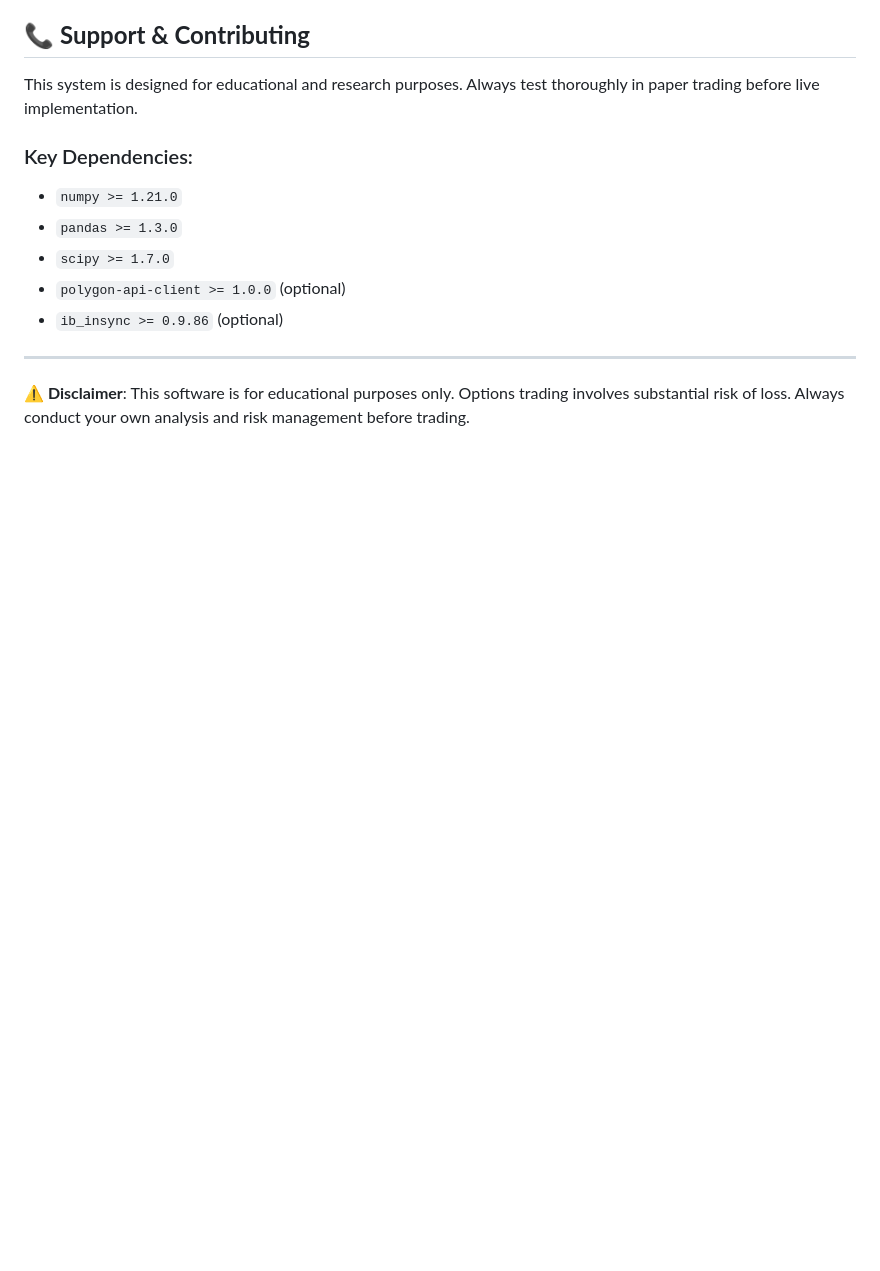
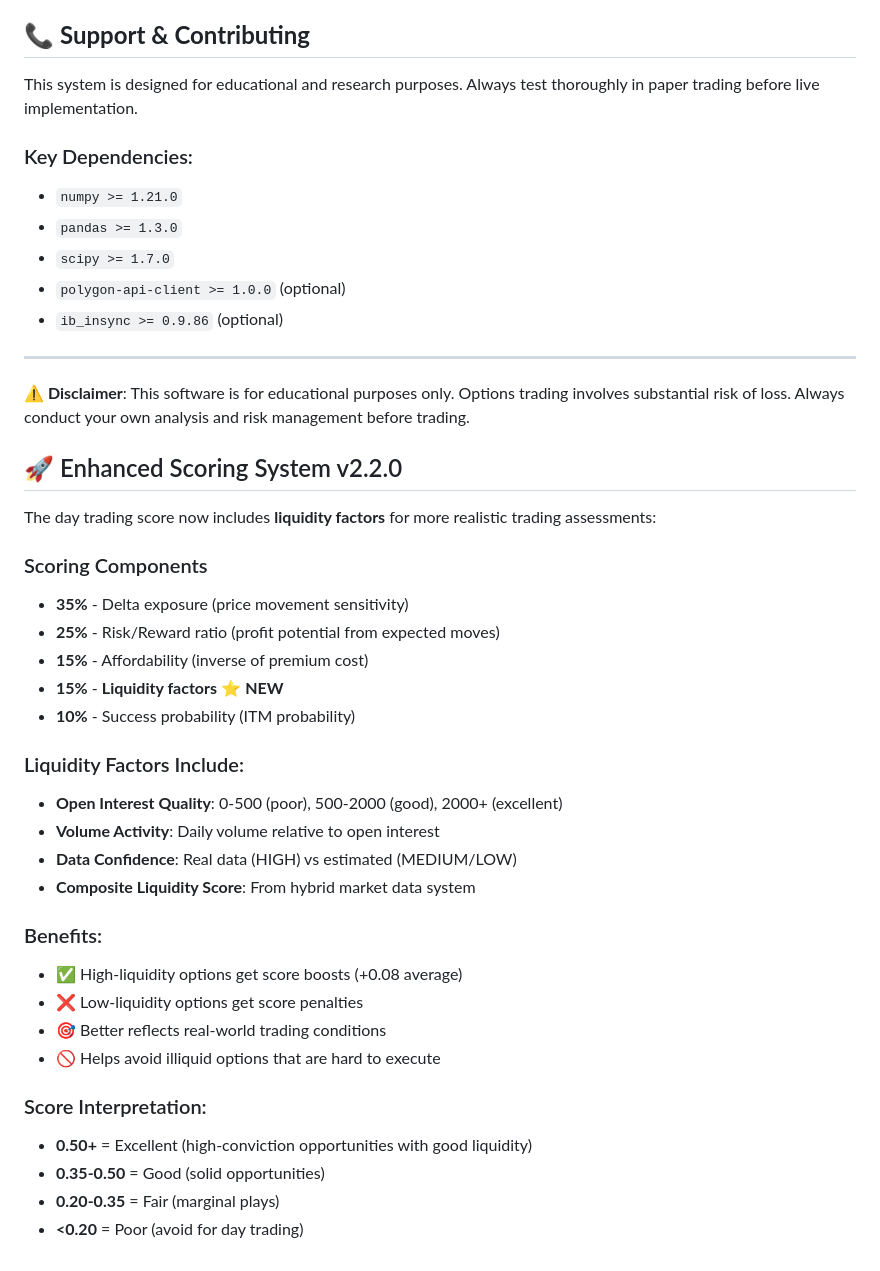
Before and after one commit to secbitchris/optionscalculator, a Markdown page: README.md, the part around the change. Drawn GitHub-style; blank space fills up the shorter version.

Commit message:
docs: Update README with enhanced scoring system v2.2.0 documentation

```diff
--- a/README.md
+++ b/README.md
@@ -762,3 +762,32 @@ This system is designed for educational and research purposes. Always test thoro
 ---
 
 **⚠️ Disclaimer**: This software is for educational purposes only. Options trading involves substantial risk of loss. Always conduct your own analysis and risk management before trading.
+
+## 🚀 Enhanced Scoring System v2.2.0
+
+The day trading score now includes **liquidity factors** for more realistic trading assessments:
+
+### Scoring Components
+- **35%** - Delta exposure (price movement sensitivity)
+- **25%** - Risk/Reward ratio (profit potential from expected moves)
+- **15%** - Affordability (inverse of premium cost)
+- **15%** - **Liquidity factors** ⭐ **NEW**
+- **10%** - Success probability (ITM probability)
+
+### Liquidity Factors Include:
+- **Open Interest Quality**: 0-500 (poor), 500-2000 (good), 2000+ (excellent)
+- **Volume Activity**: Daily volume relative to open interest
+- **Data Confidence**: Real data (HIGH) vs estimated (MEDIUM/LOW)
+- **Composite Liquidity Score**: From hybrid market data system
+
+### Benefits:
+- ✅ High-liquidity options get score boosts (+0.08 average)
+- ❌ Low-liquidity options get score penalties
+- 🎯 Better reflects real-world trading conditions
+- 🚫 Helps avoid illiquid options that are hard to execute
+
+### Score Interpretation:
+- **0.50+** = Excellent (high-conviction opportunities with good liquidity)
+- **0.35-0.50** = Good (solid opportunities)
+- **0.20-0.35** = Fair (marginal plays)
+- **<0.20** = Poor (avoid for day trading)
```
